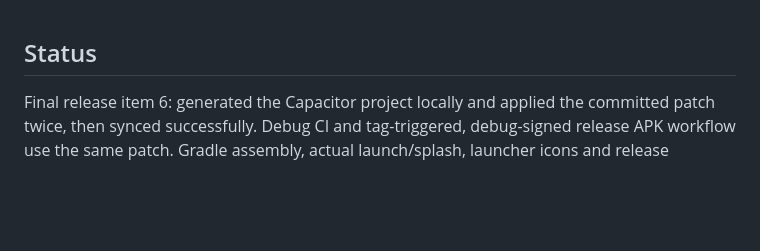
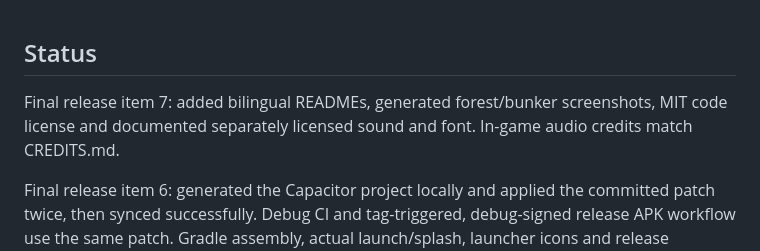
Before and after one commit to canoheil/hirkani, a Markdown page: AGENTS.md, the part around the change. Drawn GitHub-style; blank space fills up the shorter version.

```diff
--- a/AGENTS.md
+++ b/AGENTS.md
@@ -1,4 +1,6 @@
 ## Status
+
+Final release item 7: added bilingual READMEs, generated forest/bunker screenshots, MIT code license and documented separately licensed sound and font. In-game audio credits match CREDITS.md.
 
 Final release item 6: generated the Capacitor project locally and applied the committed patch twice, then synced successfully. Debug CI and tag-triggered, debug-signed release APK workflow use the same patch. Gradle assembly, actual launch/splash, launcher icons and release publication remain unverified; no tag created.
 
```
Also changed, not shown: README.fa.md (added, +69 -0 lines), README.md (+57 -11 lines), docs/screenshots/bunker.png (added), docs/screenshots/forest.png (added), 1 other file.
